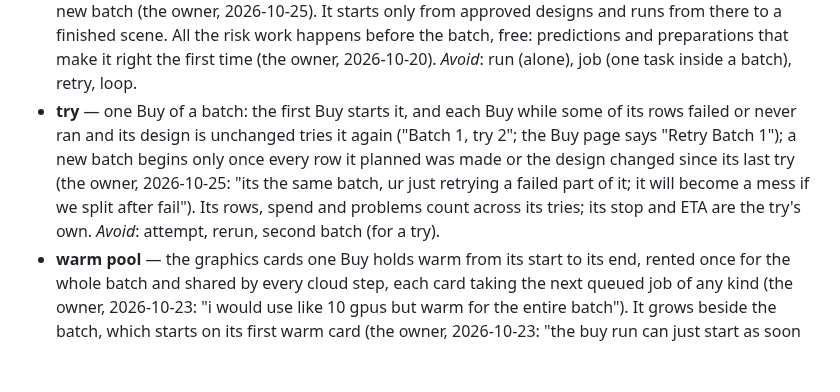
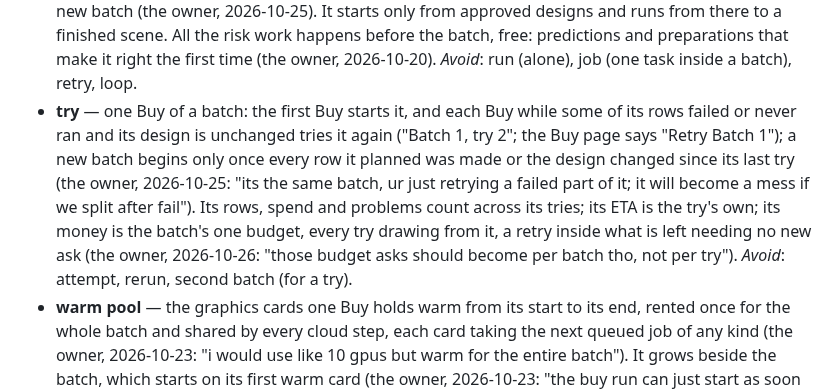
Before and after one commit to Babon-Innovations-b-v/score, a Markdown page: CONTEXT.md, the part around the change. Rendered like a GitHub page; blank space fills up the shorter version.

```diff
--- a/CONTEXT.md
+++ b/CONTEXT.md
@@ -90,7 +90,7 @@ Carried over from the framework's first user, the game 2099 (its `CONTEXT.md`, 2
 - **creator cockpit** — the one signed-in web page the creator runs SCORE from: his environments, each split by engine, then style, then scene, layer and step, where he inspects outputs, asks for changes, advances steps, buys his basket and launches work against his stop. It reads the runner and the review tools and judges nothing itself. _Avoid_: dashboard, admin panel, UI, control panel, web app.
 - **basket** — what the creator buys in the creator cockpit, item by item: each item is one change, and opens to details that are free and fast to make (before and after from the same cameras, a 3D look, what moves and its price) and show what buying it would change; buying the basket is the creator's one money yes. The owner's rule of 2026-10-19. _Avoid_: proposal (retired as the creator's word; the cockpit's `proposals/` code makes an item's details), shopping list, cart, changes to buy, order.
 - **batch** — one shot of paid work the creator said yes to, at any layer: one spend estimate and one ETA given before it starts; the creator's yes to that estimate is the only spend decision, and the batch's stop is its own high estimate plus a 10% buffer, never a separate figure he sets (the owner, 2026-10-20); every job run once, no reruns or retry loops inside it. Its checks only sort each output into a success or a named failure mode; a failure becomes a gap, and any new spend on it is a new ask: a Buy while the batch is unfinished and its design unchanged is another **try** of the same batch, not a new batch (the owner, 2026-10-25). It starts only from approved designs and runs from there to a finished scene. All the risk work happens before the batch, free: predictions and preparations that make it right the first time (the owner, 2026-10-20). _Avoid_: run (alone), job (one task inside a batch), retry, loop.
-- **try** — one Buy of a batch: the first Buy starts it, and each Buy while some of its rows failed or never ran and its design is unchanged tries it again ("Batch 1, try 2"; the Buy page says "Retry Batch 1"); a new batch begins only once every row it planned was made or the design changed since its last try (the owner, 2026-10-25: "its the same batch, ur just retrying a failed part of it; it will become a mess if we split after fail"). Its rows, spend and problems count across its tries; its stop and ETA are the try's own. _Avoid_: attempt, rerun, second batch (for a try).
+- **try** — one Buy of a batch: the first Buy starts it, and each Buy while some of its rows failed or never ran and its design is unchanged tries it again ("Batch 1, try 2"; the Buy page says "Retry Batch 1"); a new batch begins only once every row it planned was made or the design changed since its last try (the owner, 2026-10-25: "its the same batch, ur just retrying a failed part of it; it will become a mess if we split after fail"). Its rows, spend and problems count across its tries; its ETA is the try's own; its money is the batch's one budget, every try drawing from it, a retry inside what is left needing no new ask (the owner, 2026-10-26: "those budget asks should become per batch tho, not per try"). _Avoid_: attempt, rerun, second batch (for a try).
 - **warm pool** — the graphics cards one Buy holds warm from its start to its end, rented once for the whole batch and shared by every cloud step, each card taking the next queued job of any kind (the owner, 2026-10-23: "i would use like 10 gpus but warm for the entire batch"). It grows beside the batch, which starts on its first warm card (the owner, 2026-10-23: "the buy run can just start as soon as one is warm, in the background u just try collecting more till 10, so its sepperate"); its idle time is the batch's own cost. It also holds a few processor machines, which its Blender renders and bakes take as readily as a card, whichever is free first (the owner, 2026-10-23); a model's job takes a card only. _Avoid_: card pool, fleet (Pixal3D's own machines in one step), cluster (the Kubernetes path), reserved capacity.
 - **basket item** — one change in the basket (a fix branch for one scene), priced by the runner, with its free details. _Avoid_: proposal, card, line, offer.
 - **film script** — a film's ordered list of segments on one timeline, kept as data, one file a film (`data/films/<film>.json`): each segment says what it shows (the environment, a scene, a layer, a part or piece), its cut type (walk-through, orbit, hero still, exploded view, isolate, layer focus, layer split, step card, before and after, title or text card, screen take, physics animation, scale zoom; any of them may carry a picture-in-picture: a concept, plan or inventory shown in a corner), its length in seconds, its transition and its sound. The creator writes it in the creator cockpit and plays it there for free on the scenes' 3D web copies and existing films; it compiles to render items (the frames still to make, the films reused) priced before anything is bought. A demo film is a sales trailer for the environment, so the script gives the finished scenes the time. The film is a design step of its own, after the scenes and before Buy (the owner, 2026-10-21): every environment opens on its default film, the owner's script for environment 1 (the app's steps, then one unbroken shot from the setting down into the top scene's rooms) filled in from its own scenes, which the creator changes and then locks like a concept; the lock is his approval, the batch films the locked script, Buy waits for it, and he may unlock it until a batch is bought on it. _Avoid_: storyboard, shot list, edit decision list, EDL, cut list, timeline (alone).
```
Also changed, not shown: CLAUDE.md (+1 -0 lines).
